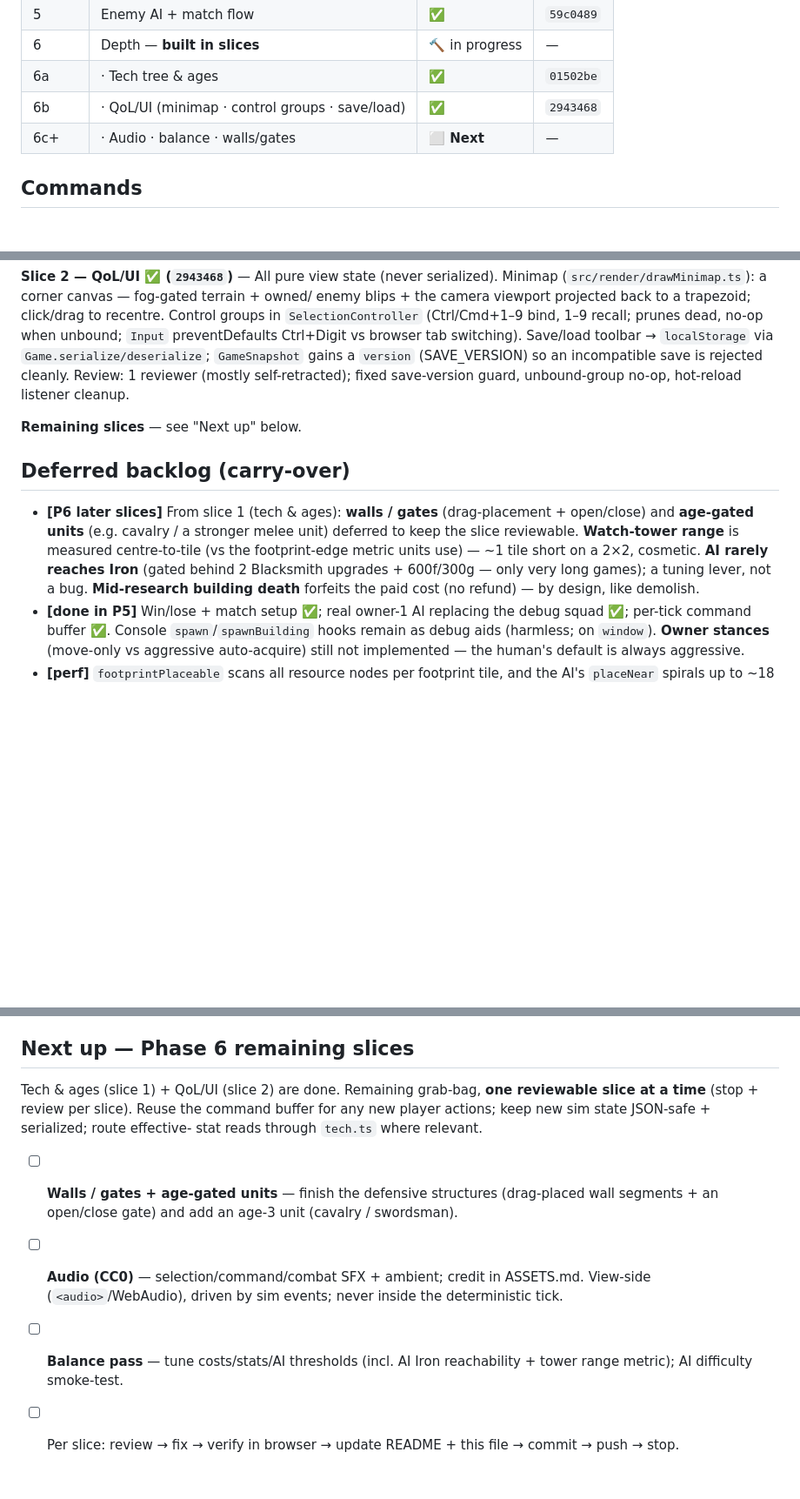
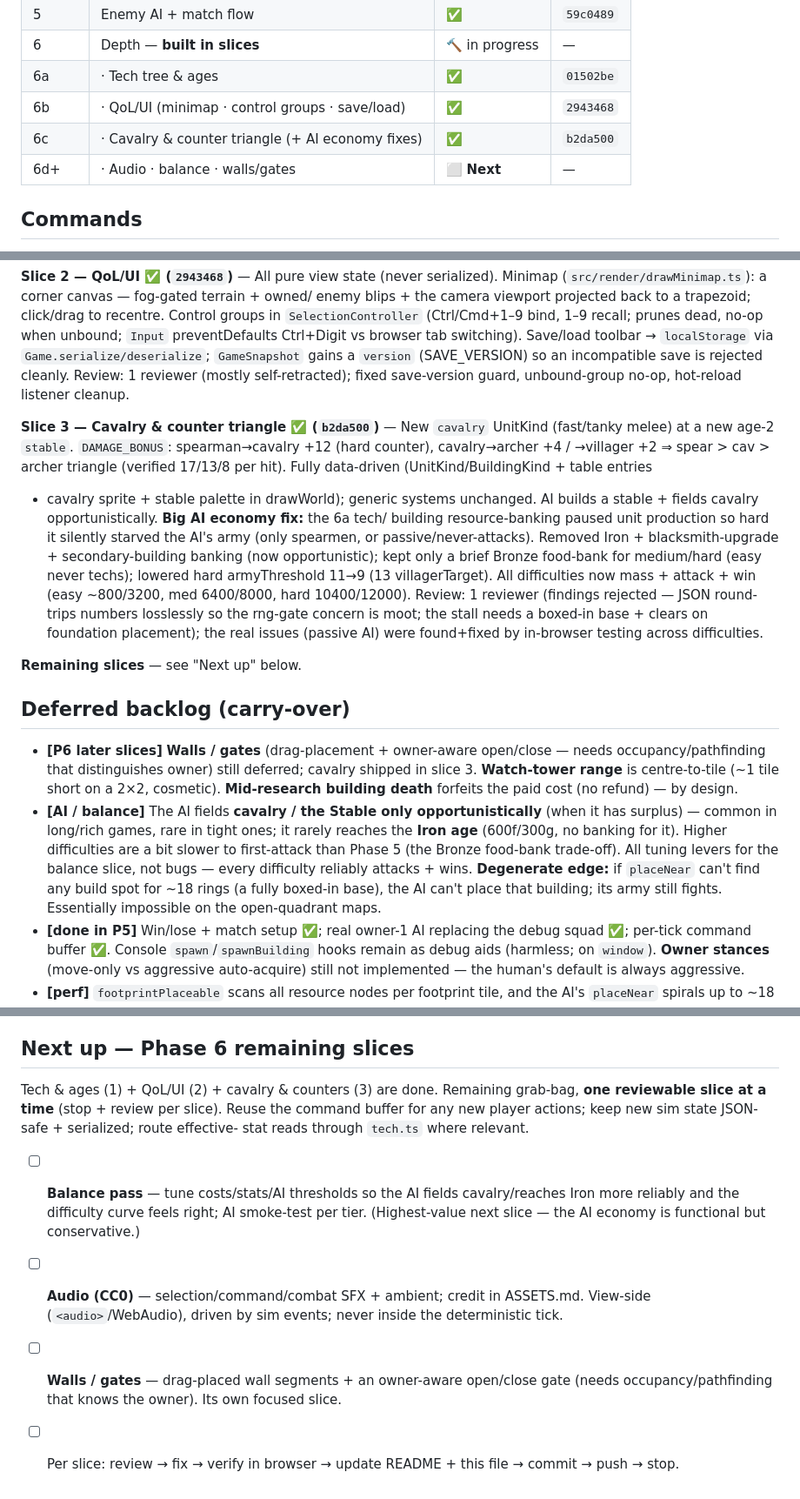
Before and after one commit to daudkhan316/bronze-age, a Markdown page: docs/PLAN.md, 3 parts joined by grey strips. Shown at 87% size. Drawn GitHub-style; blank space fills up the shorter version.

Commit message:
docs: record Phase 6 slice 3 (cavalry & counters) done
Phase 6c = b2da500. Status table + slice-3 what-shipped (cavalry, counter triangle,
the AI economy fix), backlog (AI fields cavalry/reaches Iron only with surplus; the
boxed-in-base edge), and a reordered next-up (balance pass recommended next, then
audio, then walls/gates).

Co-Authored-By: Claude Opus 4.8 (1M context) <noreply@anthropic.com>

```diff
--- a/docs/PLAN.md
+++ b/docs/PLAN.md
@@ -21,7 +21,8 @@ Last updated: **Phase 6, slice 2 (QoL/UI)**.
 | 6 | Depth — **built in slices** | 🔨 in progress | — |
 | 6a | · Tech tree & ages | ✅ | `01502be` |
 | 6b | · QoL/UI (minimap · control groups · save/load) | ✅ | `2943468` |
-| 6c+ | · Audio · balance · walls/gates | ⬜ **Next** | — |
+| 6c | · Cavalry & counter triangle (+ AI economy fixes) | ✅ | `b2da500` |
+| 6d+ | · Audio · balance · walls/gates | ⬜ **Next** | — |
 
 ## Commands
 
@@ -152,17 +153,38 @@ switching). Save/load toolbar → `localStorage` via `Game.serialize/deserialize
 cleanly. Review: 1 reviewer (mostly self-retracted); fixed save-version guard,
 unbound-group no-op, hot-reload listener cleanup.
 
+**Slice 3 — Cavalry & counter triangle ✅ (`b2da500`)** — New `cavalry` UnitKind
+(fast/tanky melee) at a new age-2 `stable`. `DAMAGE_BONUS`: spearman→cavalry +12
+(hard counter), cavalry→archer +4 / →villager +2 ⇒ spear > cav > archer triangle
+(verified 17/13/8 per hit). Fully data-driven (UnitKind/BuildingKind + table entries
++ cavalry sprite + stable palette in drawWorld); generic systems unchanged. AI builds
+a stable + fields cavalry opportunistically. **Big AI economy fix:** the 6a tech/
+building resource-banking paused unit production so hard it silently starved the AI's
+army (only spearmen, or passive/never-attacks). Removed Iron + blacksmith-upgrade +
+secondary-building banking (now opportunistic); kept only a brief Bronze food-bank for
+medium/hard (easy never techs); lowered hard armyThreshold 11→9 (13 villagerTarget).
+All difficulties now mass + attack + win (easy ~800/3200, med 6400/8000, hard
+10400/12000). Review: 1 reviewer (findings rejected — JSON round-trips numbers
+losslessly so the rng-gate concern is moot; the stall needs a boxed-in base + clears
+on foundation placement); the real issues (passive AI) were found+fixed by in-browser
+testing across difficulties.
+
 **Remaining slices** — see "Next up" below.
 
 ## Deferred backlog (carry-over)
 
-- **[P6 later slices]** From slice 1 (tech & ages): **walls / gates** (drag-placement +
-  open/close) and **age-gated units** (e.g. cavalry / a stronger melee unit) deferred to
-  keep the slice reviewable. **Watch-tower range** is measured centre-to-tile (vs the
-  footprint-edge metric units use) — ~1 tile short on a 2×2, cosmetic. **AI rarely
-  reaches Iron** (gated behind 2 Blacksmith upgrades + 600f/300g — only very long games);
-  a tuning lever, not a bug. **Mid-research building death** forfeits the paid cost (no
-  refund) — by design, like demolish.
+- **[P6 later slices]** **Walls / gates** (drag-placement + owner-aware open/close —
+  needs occupancy/pathfinding that distinguishes owner) still deferred; cavalry shipped
+  in slice 3. **Watch-tower range** is centre-to-tile (~1 tile short on a 2×2, cosmetic).
+  **Mid-research building death** forfeits the paid cost (no refund) — by design.
+- **[AI / balance]** The AI fields **cavalry / the Stable only opportunistically** (when
+  it has surplus) — common in long/rich games, rare in tight ones; it rarely reaches the
+  **Iron age** (600f/300g, no banking for it). Higher difficulties are a bit slower to
+  first-attack than Phase 5 (the Bronze food-bank trade-off). All tuning levers for the
+  balance slice, not bugs — every difficulty reliably attacks + wins. **Degenerate
+  edge:** if `placeNear` can't find any build spot for ~18 rings (a fully boxed-in base),
+  the AI can't place that building; its army still fights. Essentially impossible on the
+  open-quadrant maps.
 - **[done in P5]** Win/lose + match setup ✅; real owner-1 AI replacing the debug
   squad ✅; per-tick command buffer ✅. Console `spawn`/`spawnBuilding` hooks remain
   as debug aids (harmless; on `window`). **Owner stances** (move-only vs aggressive
@@ -197,16 +219,17 @@ unbound-group no-op, hot-reload listener cleanup.
 
 ## Next up — Phase 6 remaining slices
 
-Tech & ages (slice 1) + QoL/UI (slice 2) are done. Remaining grab-bag, **one
-reviewable slice at a time** (stop + review per slice). Reuse the command buffer for
-any new player actions; keep new sim state JSON-safe + serialized; route effective-
+Tech & ages (1) + QoL/UI (2) + cavalry & counters (3) are done. Remaining grab-bag,
+**one reviewable slice at a time** (stop + review per slice). Reuse the command buffer
+for any new player actions; keep new sim state JSON-safe + serialized; route effective-
 stat reads through `tech.ts` where relevant.
 
-- [ ] **Walls / gates + age-gated units** — finish the defensive structures (drag-placed
-      wall segments + an open/close gate) and add an age-3 unit (cavalry / swordsman).
+- [ ] **Balance pass** — tune costs/stats/AI thresholds so the AI fields cavalry/reaches
+      Iron more reliably and the difficulty curve feels right; AI smoke-test per tier.
+      (Highest-value next slice — the AI economy is functional but conservative.)
 - [ ] **Audio (CC0)** — selection/command/combat SFX + ambient; credit in ASSETS.md.
       View-side (`<audio>`/WebAudio), driven by sim events; never inside the deterministic tick.
-- [ ] **Balance pass** — tune costs/stats/AI thresholds (incl. AI Iron reachability +
-      tower range metric); AI difficulty smoke-test.
+- [ ] **Walls / gates** — drag-placed wall segments + an owner-aware open/close gate
+      (needs occupancy/pathfinding that knows the owner). Its own focused slice.
 - [ ] Per slice: review → fix → verify in browser → update README + this file →
       commit → push → stop.
```
Also changed, not shown: other parts of docs/PLAN.md (+1 -1 lines).
